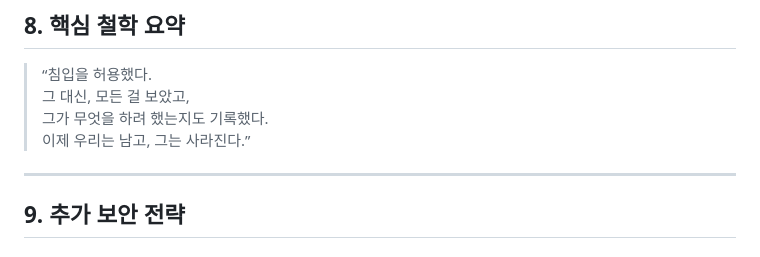
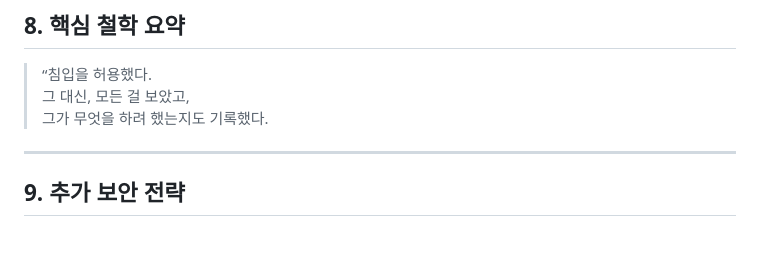
Before and after one commit to yoon0416/ssgpack, a Markdown page: 시큐리티2.md, the part around the change. Rendered like a GitHub page.

Commit message:
시큐리티2.md 업데이트

```diff
--- a/시큐리티2.md
+++ b/시큐리티2.md
@@ -144,7 +144,7 @@
 > “침입을 허용했다.
 > 그 대신, 모든 걸 보았고,
 > 그가 무엇을 하려 했는지도 기록했다.
-> 이제 우리는 남고, 그는 사라진다.”
+
 
 ---
 
```
